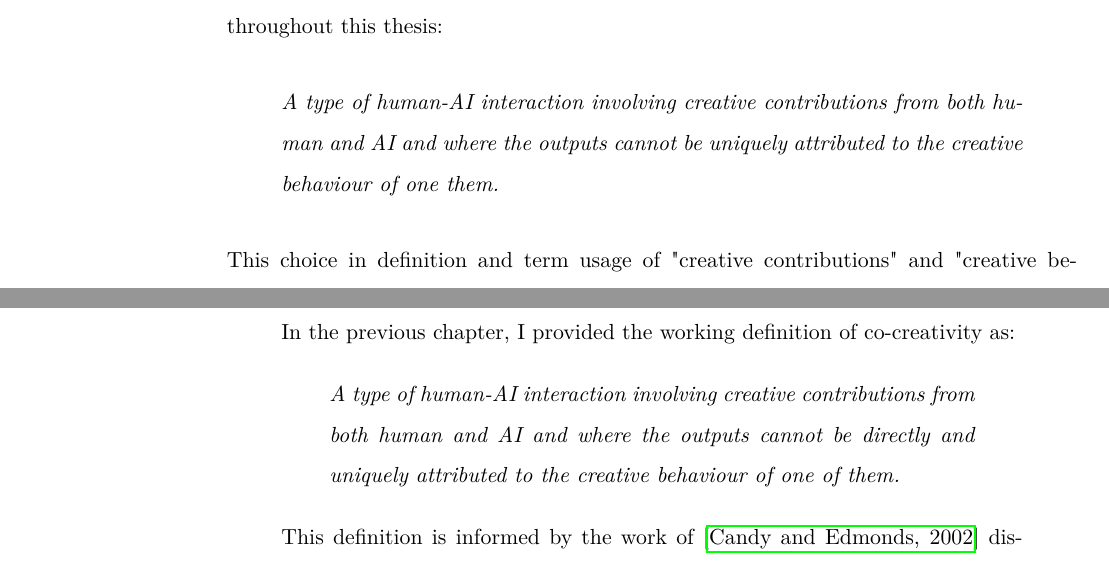
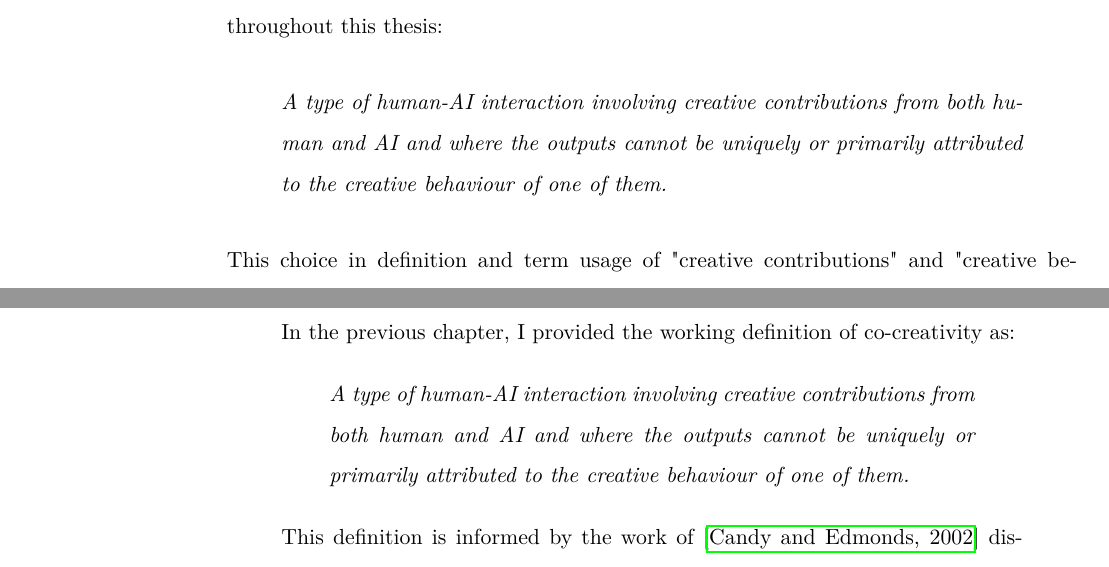
Before and after one commit to rodolfoocampo/PhD-Thesis, a LaTeX thesis (main.tex, which reads 2-intro/main.tex, 3-literature/main.tex): two parts of pages 31 and 49 of 198, joined at a grey line, cut so that both start at the same text. Compiled offline with pdfLaTeX.

Commit message:
cosistent co-creative definition

```diff
--- a/2-intro/main.tex
+++ b/2-intro/main.tex
@@ -76,7 +76,7 @@ Candy \cite{Candy2002-ra} described \textit{co-creativity} between people as a c
 Davis \cite{Davis2013-jy} first introduced the concept of human-computer co-creativity, describing an interaction where the computer is not just a rigid executor but adapts dynamically, drawing on computational creativity algorithms to respond to the user. Since then, across a growing literature, authors argue for the potential of human-AI co-creativity as a scenario that can augment, enhance and support human creativity, mitigating many of the risks posed by this technology while unlocking the beneficial opportunities it provides.  \cite{Yannakakis2014-zs,Kantosalo2020-zf,Rezwana2022-gg,Moruzzi2024-cq,Haase2024-yp,Lin2023-zq,Karimi2018-wi,Vinchon2023-gh}. Various definitions have been proposed for human-AI co-creativity. Drawing from them, I provide the following definition in my own terms to be be used throughout this thesis:
 
 \begin{quote}
-\emph{A type of human-AI interaction involving creative contributions from both human and AI and where the outputs cannot be uniquely attributed to the creative behaviour of one them.}
+\emph{A type of human-AI interaction involving creative contributions from both human and AI and where the outputs cannot be uniquely or primarily attributed to the creative behaviour of one of them.}
 \end{quote}
 
 
--- a/3-literature/main.tex
+++ b/3-literature/main.tex
@@ -25,7 +25,7 @@ This literature review is structured in two main parts. The first part establish
 In the previous chapter, I provided the working definition of co-creativity as:
 
 \begin{quote}
-\emph{A type of human-AI interaction involving creative contributions from both human and AI and where the outputs cannot be directly and uniquely attributed to the creative behaviour of one of them.}
+\emph{A type of human-AI interaction involving creative contributions from both human and AI and where the outputs cannot be uniquely or primarily attributed to the creative behaviour of one of them.}
 \end{quote}
 
 This definition is informed by the work of \cite{Candy2002-ra} discussing human-human co-creativity as a closely woven interaction that produces outputs from symbiotic combination of actions, and from the work of Davis (2013), \cite{Davis2013-jy} who described human-computer co-creativity as an interaction where the computer is not just a rigid executor of commands but adapts dynamically, drawing on computational creativity algorithms to respond to the user. Since then, a growing literature frames human-AI co-creativity as a type of interaction that ultimately augments human creativity and can mitigate risks associated with the automation of creative work \cite{Yannakakis2014-zs, Kantosalo2020-zf, Rezwana2022-gg, Moruzzi2024-cq, Haase2024-yp, Lin2023-zq, Karimi2018-wi}. It has also been proposed as a type of interaction that can not only help humans be more creative, but computational creative algorithms be more creative \cite{Liapis2016-zt}. That is: the ultimate aim is that together, human and machine can produce more creative outputs than either could produce alone and where both are exercising creative behaviour.
```
